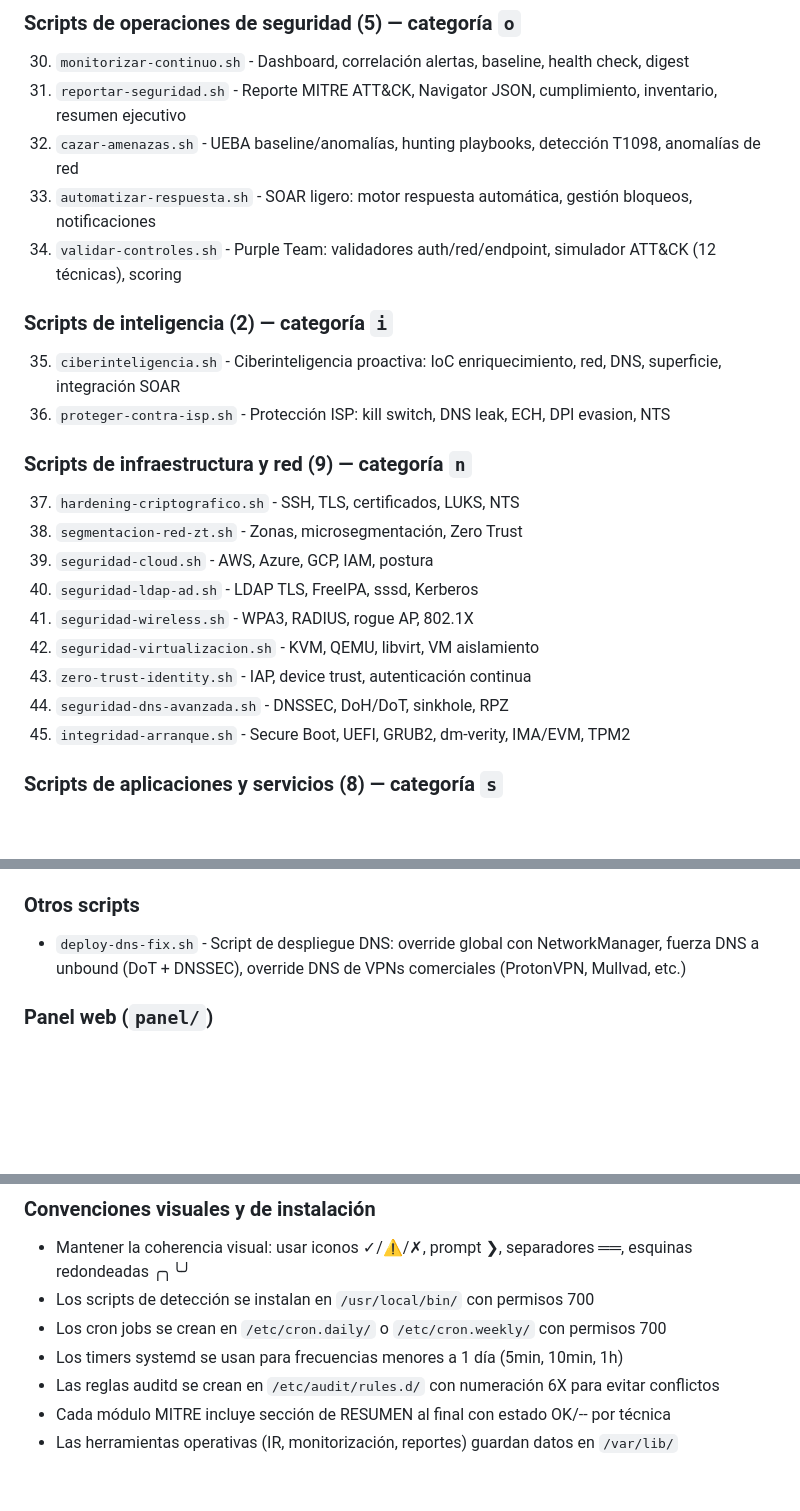
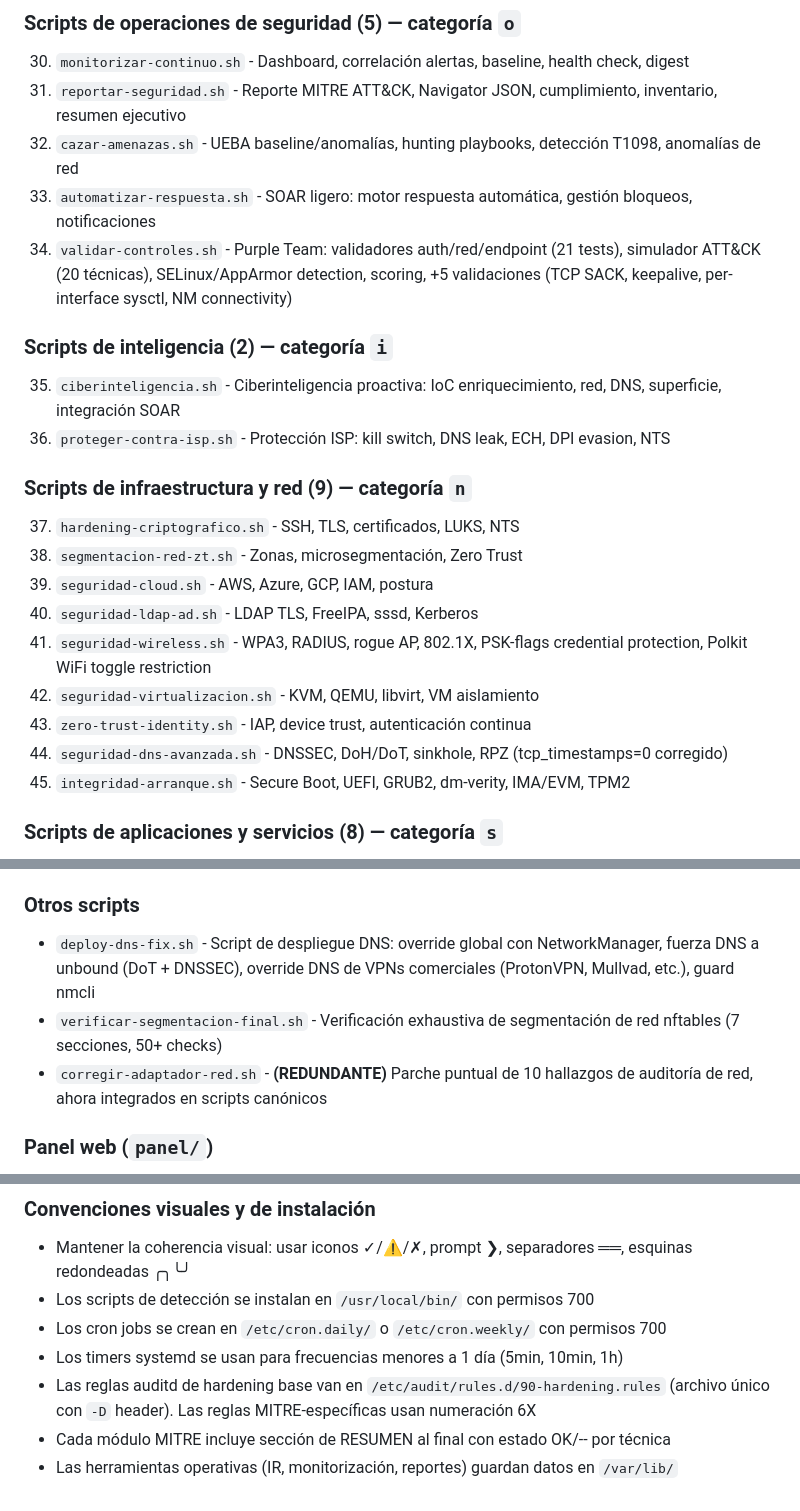
Before and after one commit to AEGISL0L/para-seguridad-nacional, a Markdown page: claude.md, 3 parts joined by grey strips. Drawn GitHub-style; blank space fills up the shorter version.

```diff
--- a/claude.md
+++ b/claude.md
@@ -73,7 +73,7 @@ Configuración opcional en `securizar.conf` (variables: `SECURIZAR_BACKUP_BASE`,
 31. `reportar-seguridad.sh` - Reporte MITRE ATT&CK, Navigator JSON, cumplimiento, inventario, resumen ejecutivo
 32. `cazar-amenazas.sh` - UEBA baseline/anomalías, hunting playbooks, detección T1098, anomalías de red
 33. `automatizar-respuesta.sh` - SOAR ligero: motor respuesta automática, gestión bloqueos, notificaciones
-34. `validar-controles.sh` - Purple Team: validadores auth/red/endpoint, simulador ATT&CK (12 técnicas), scoring
+34. `validar-controles.sh` - Purple Team: validadores auth/red/endpoint (21 tests), simulador ATT&CK (20 técnicas), SELinux/AppArmor detection, scoring, +5 validaciones (TCP SACK, keepalive, per-interface sysctl, NM connectivity)
 
 ### Scripts de inteligencia (2) — categoría `i`
 35. `ciberinteligencia.sh` - Ciberinteligencia proactiva: IoC enriquecimiento, red, DNS, superficie, integración SOAR
@@ -84,10 +84,10 @@ Configuración opcional en `securizar.conf` (variables: `SECURIZAR_BACKUP_BASE`,
 43. `segmentacion-red-zt.sh` - Zonas, microsegmentación, Zero Trust
 50. `seguridad-cloud.sh` - AWS, Azure, GCP, IAM, postura
 51. `seguridad-ldap-ad.sh` - LDAP TLS, FreeIPA, sssd, Kerberos
-54. `seguridad-wireless.sh` - WPA3, RADIUS, rogue AP, 802.1X
+54. `seguridad-wireless.sh` - WPA3, RADIUS, rogue AP, 802.1X, PSK-flags credential protection, Polkit WiFi toggle restriction
 55. `seguridad-virtualizacion.sh` - KVM, QEMU, libvirt, VM aislamiento
 57. `zero-trust-identity.sh` - IAP, device trust, autenticación continua
-63. `seguridad-dns-avanzada.sh` - DNSSEC, DoH/DoT, sinkhole, RPZ
+63. `seguridad-dns-avanzada.sh` - DNSSEC, DoH/DoT, sinkhole, RPZ (tcp_timestamps=0 corregido)
 73. `integridad-arranque.sh` - Secure Boot, UEFI, GRUB2, dm-verity, IMA/EVM, TPM2
 
 ### Scripts de aplicaciones y servicios (8) — categoría `s`
@@ -129,7 +129,9 @@ Configuración opcional en `securizar.conf` (variables: `SECURIZAR_BACKUP_BASE`,
 52. `cumplimiento-normativo.sh` - PCI-DSS, HIPAA, GDPR, SOC2, ISO27001
 
 ### Otros scripts
-- `deploy-dns-fix.sh` - Script de despliegue DNS: override global con NetworkManager, fuerza DNS a unbound (DoT + DNSSEC), override DNS de VPNs comerciales (ProtonVPN, Mullvad, etc.)
+- `deploy-dns-fix.sh` - Script de despliegue DNS: override global con NetworkManager, fuerza DNS a unbound (DoT + DNSSEC), override DNS de VPNs comerciales (ProtonVPN, Mullvad, etc.), guard nmcli
+- `verificar-segmentacion-final.sh` - Verificación exhaustiva de segmentación de red nftables (7 secciones, 50+ checks)
+- `corregir-adaptador-red.sh` - **(REDUNDANTE)** Parche puntual de 10 hallazgos de auditoría de red, ahora integrados en scripts canónicos
 
 ### Panel web (`panel/`)
 - Panel Django para monitorización de tecnología de engaño (honeypots/decoys)
@@ -639,6 +667,6 @@ init_backup "nombre-modulo"
 - Los scripts de detección se instalan en `/usr/local/bin/` con permisos 700
 - Los cron jobs se crean en `/etc/cron.daily/` o `/etc/cron.weekly/` con permisos 700
 - Los timers systemd se usan para frecuencias menores a 1 día (5min, 10min, 1h)
-- Las reglas auditd se crean en `/etc/audit/rules.d/` con numeración 6X para evitar conflictos
+- Las reglas auditd de hardening base van en `/etc/audit/rules.d/90-hardening.rules` (archivo único con `-D` header). Las reglas MITRE-específicas usan numeración 6X
 - Cada módulo MITRE incluye sección de RESUMEN al final con estado OK/-- por técnica
 - Las herramientas operativas (IR, monitorización, reportes) guardan datos en `/var/lib/`
```
Also changed, not shown: other parts of claude.md (+47 -21 lines).
